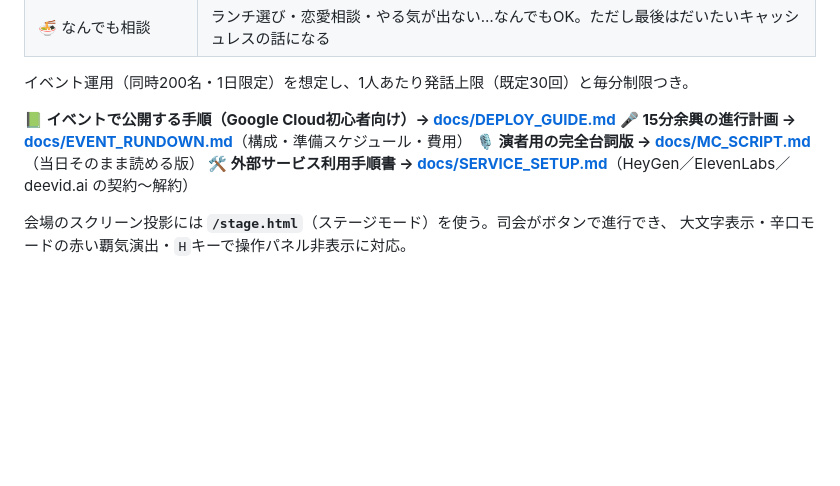
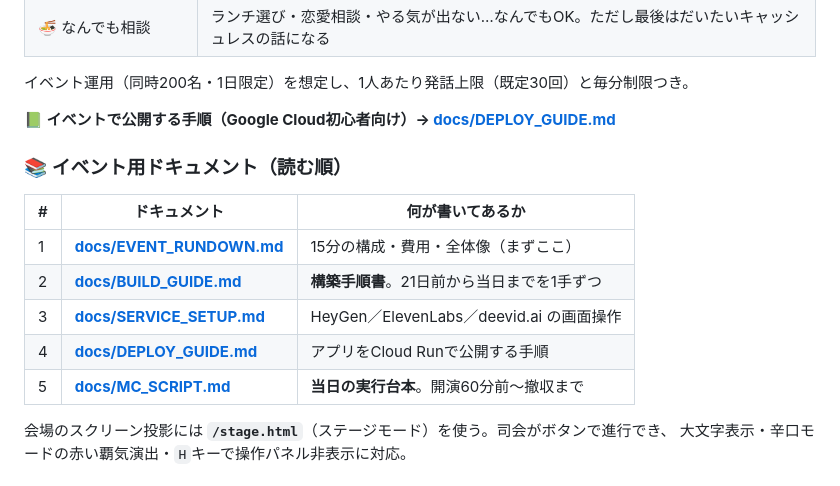
Before and after one commit to Hiroto08/ai_sasaki, a Markdown page: README.md, the part around the change. Drawn GitHub-style; blank space fills up the shorter version.

```diff
--- a/README.md
+++ b/README.md
@@ -26,9 +26,15 @@ AI社長と、おみくじ・診断・クイズ・雑談で遊べる。
 イベント運用（同時200名・1日限定）を想定し、1人あたり発話上限（既定30回）と毎分制限つき。
 
 **📗 イベントで公開する手順（Google Cloud初心者向け）→ [docs/DEPLOY_GUIDE.md](docs/DEPLOY_GUIDE.md)**
-**🎤 15分余興の進行計画 → [docs/EVENT_RUNDOWN.md](docs/EVENT_RUNDOWN.md)**（構成・準備スケジュール・費用）
-**🎙 演者用の完全台詞版 → [docs/MC_SCRIPT.md](docs/MC_SCRIPT.md)**（当日そのまま読める版）
-**🛠 外部サービス利用手順書 → [docs/SERVICE_SETUP.md](docs/SERVICE_SETUP.md)**（HeyGen／ElevenLabs／deevid.ai の契約〜解約）
+### 📚 イベント用ドキュメント（読む順）
+
+| # | ドキュメント | 何が書いてあるか |
+|---|---|---|
+| 1 | [**docs/EVENT_RUNDOWN.md**](docs/EVENT_RUNDOWN.md) | 15分の構成・費用・全体像（まずここ） |
+| 2 | [**docs/BUILD_GUIDE.md**](docs/BUILD_GUIDE.md) | **構築手順書**。21日前から当日までを1手ずつ |
+| 3 | [**docs/SERVICE_SETUP.md**](docs/SERVICE_SETUP.md) | HeyGen／ElevenLabs／deevid.ai の画面操作 |
+| 4 | [**docs/DEPLOY_GUIDE.md**](docs/DEPLOY_GUIDE.md) | アプリをCloud Runで公開する手順 |
+| 5 | [**docs/MC_SCRIPT.md**](docs/MC_SCRIPT.md) | **当日の実行台本**。開演60分前〜撤収まで |
 
 会場のスクリーン投影には **`/stage.html`**（ステージモード）を使う。司会がボタンで進行でき、
 大文字表示・辛口モードの赤い覇気演出・`H`キーで操作パネル非表示に対応。
```
Also changed, not shown: docs/BUILD_GUIDE.md (added, +498 -0 lines), docs/DEPLOY_GUIDE.md (+9 -1 lines).
